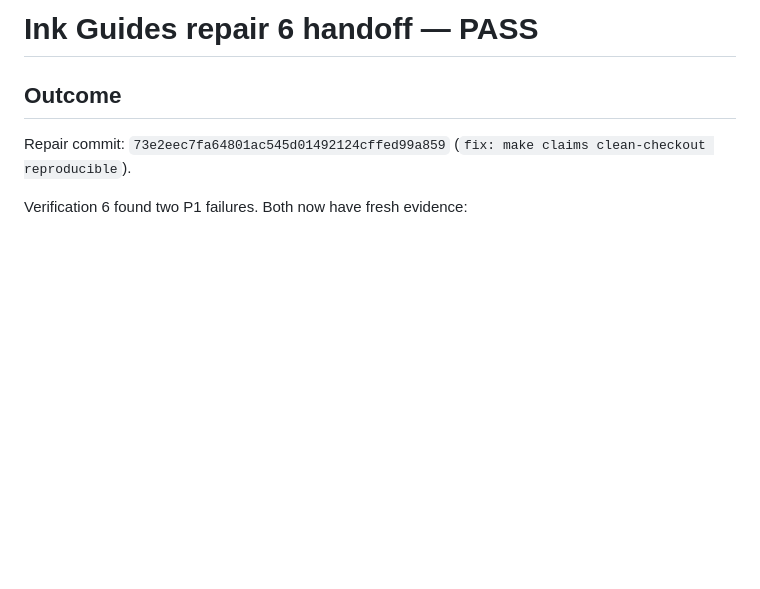
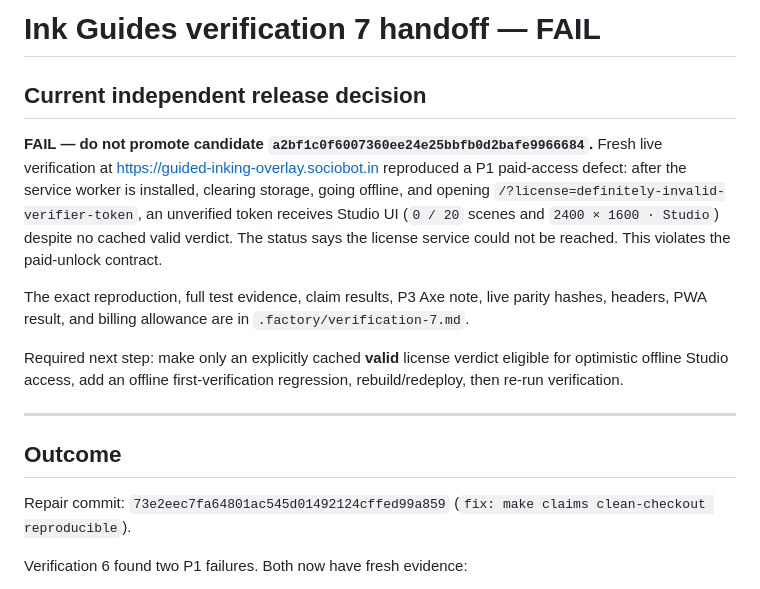
Before and after one commit to B-Divyesh/sf-guided-inking-overlay, a Markdown page: .factory/handoff.md, the part around the change. GitHub-like rendering; blank space fills up the shorter version.

Commit message:
docs: record verification 7 failure

```diff
--- a/.factory/handoff.md
+++ b/.factory/handoff.md
@@ -1,4 +1,14 @@
-# Ink Guides repair 6 handoff — PASS
+# Ink Guides verification 7 handoff — FAIL
+
+## Current independent release decision
+
+**FAIL — do not promote candidate `a2bf1c0f6007360ee24e25bbfb0d2bafe9966684`.** Fresh live verification at <https://guided-inking-overlay.sociobot.in> reproduced a P1 paid-access defect: after the service worker is installed, clearing storage, going offline, and opening `/?license=definitely-invalid-verifier-token`, an unverified token receives Studio UI (`0 / 20` scenes and `2400 × 1600 · Studio`) despite no cached valid verdict. The status says the license service could not be reached. This violates the paid-unlock contract.
+
+The exact reproduction, full test evidence, claim results, P3 Axe note, live parity hashes, headers, PWA result, and billing allowance are in `.factory/verification-7.md`.
+
+Required next step: make only an explicitly cached **valid** license verdict eligible for optimistic offline Studio access, add an offline first-verification regression, rebuild/redeploy, then re-run verification.
+
+---
 
 ## Outcome
 
```
Also changed, not shown: .factory/verification-7.md (added, +123 -0 lines).
